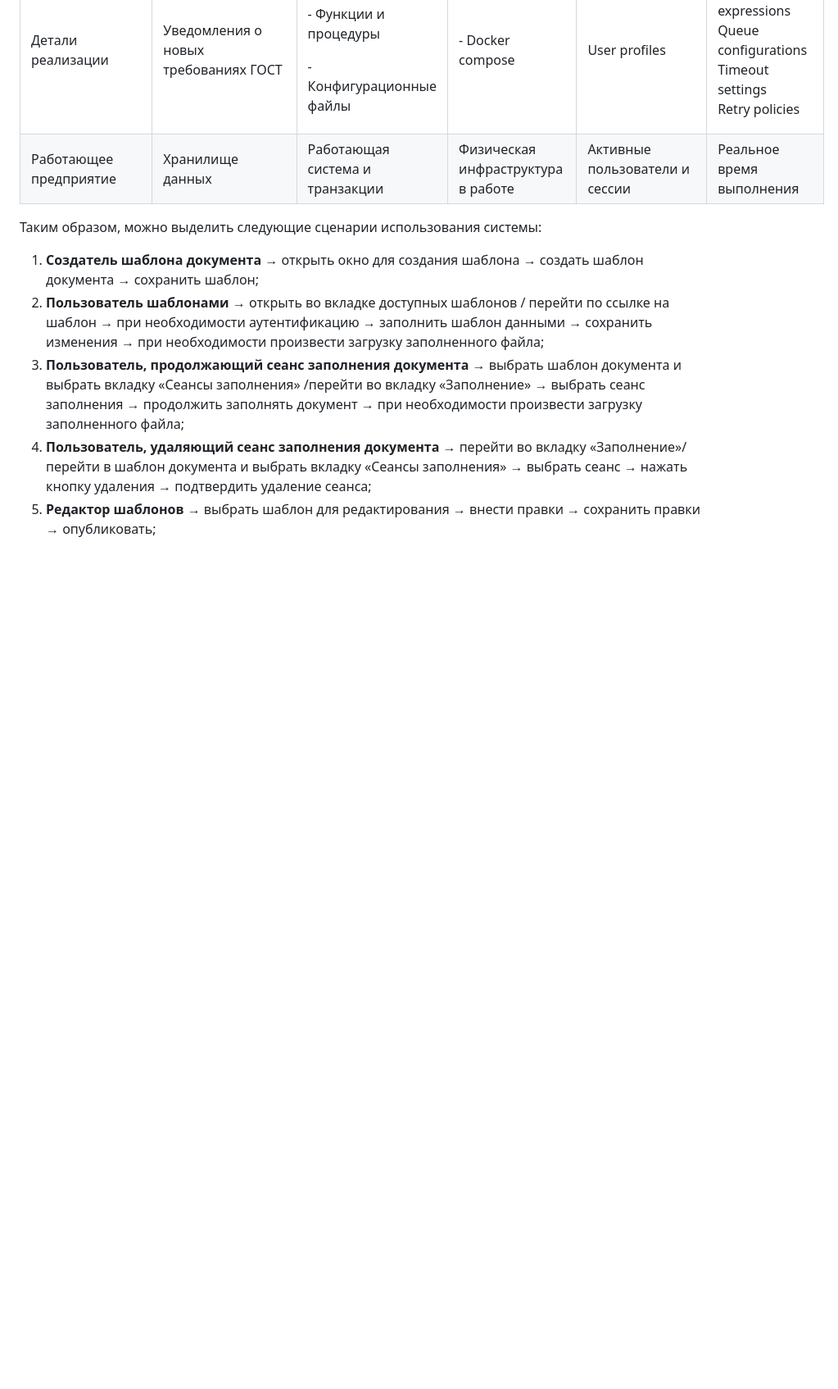
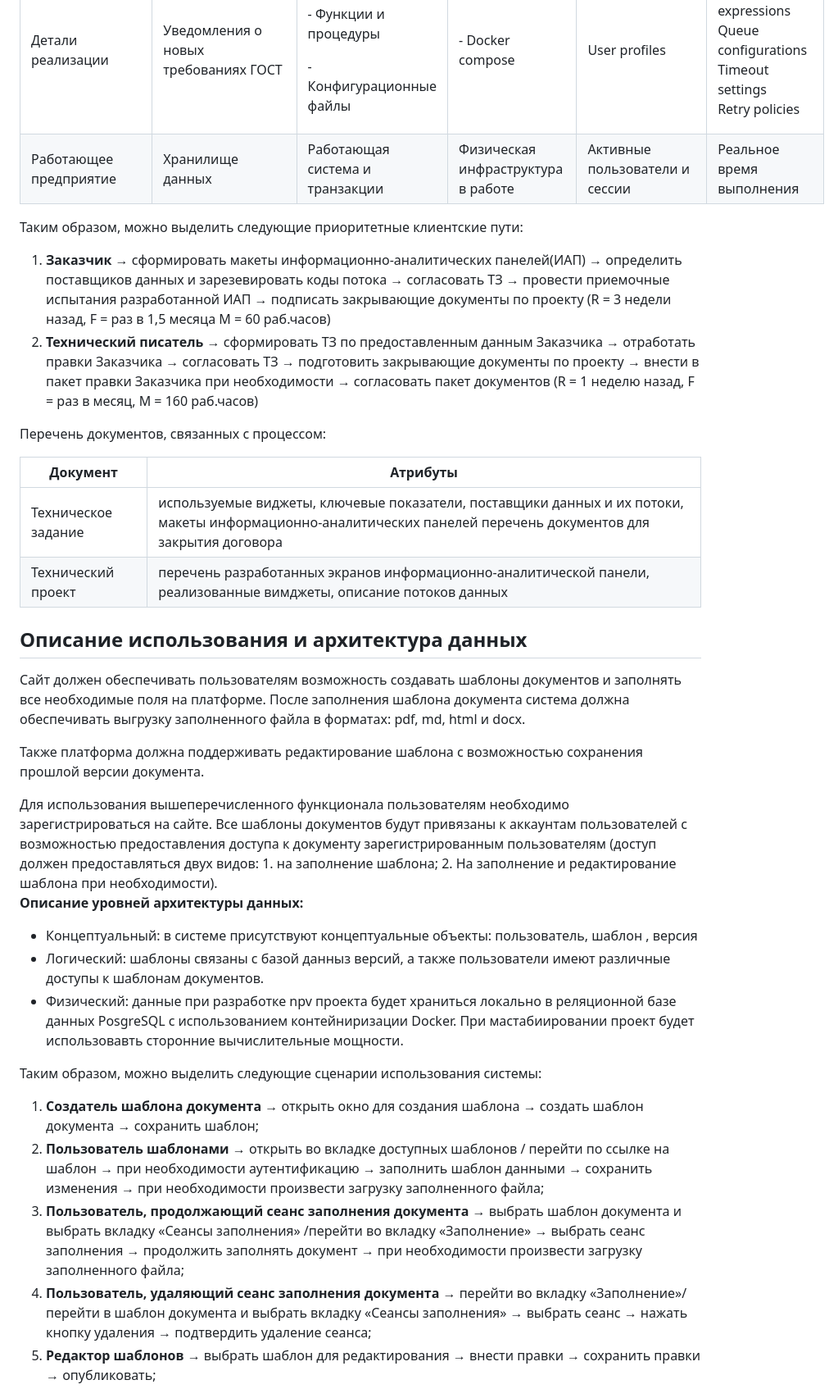
Before and after one commit to Alina-sul-git/Pi_4-2_124321, a Markdown page: Концепция.md, the part around the change printed below. Shown: that part at 82% size. Rendered like a GitHub page; blank space fills up the shorter version.

```diff
--- a/Концепция.md
+++ b/Концепция.md
@@ -109,6 +92,26 @@
 |Технологическая модель|<p>- PostgreSQL таблицы</p><p>- Образы в Docker</p>|<p>- Алгоритмы шифрования</p><p>- Форматы данных</p><p>- Протоколы передачи</p>|Системы хранения<br>и резервные копии|Database users|<p>- Cron jobs</p><p>- Time-based trigger</p><p>- Event schedules</p><p>- Queue processing</p>|<p>- Требования к производительности</p><p>- Политики безопасности</p><p>- Стандарты кодирования</p>|
 |Детали реализации|Уведомления о новых требованиях ГОСТ|<p>- Классы и методы</p><p>- Функции и процедуры</p><p>- Конфигурационные файлы</p>|- Docker compose|User profiles|Cron expressions<br>Queue configurations<br>Timeout settings<br>Retry policies|Quality indicators|
 |Работающее предприятие|Хранилище данных|Работающая система и транзакции|Физическая инфраструктура в работе|Активные пользователи и сессии|Реальное время выполнения|Автоматизация рутинных задач|
+Таким образом, можно выделить следующие приоритетные клиентские пути:
+1.  **Заказчик** → сформировать макеты информационно-аналитических панелей(ИАП) → определить поставщиков данных и зарезевировать коды потока → согласовать ТЗ → провести приемочные испытания разработанной ИАП → подписать закрывающие документы по проекту (R = 3 недели назад, F = раз в 1,5 месяца M = 60 раб.часов)
+2.  **Технический писатель** → сформировать ТЗ по предоставленным данным Заказчика → отработать правки Заказчика → согласовать ТЗ → подготовить закрывающие документы по проекту → внести в пакет правки  Заказчика при необходимости → согласовать пакет документов (R = 1 неделю назад, F = раз в месяц, M = 160 раб.часов)
+
+   Перечень документов, связанных с процессом:
+
+| **Документ** | **Атрибуты**|
+|----------|----------|
+| Техническое задание| используемые виджеты, ключевые показатели, поставщики данных и их потоки, макеты информационно-аналитических панелей перечень документов для закрытия договора|
+| Технический проект     | перечень разработанных экранов информационно-аналитической панели, реализованные вимджеты, описание потоков данных |
+## <a name="_toc212593581"></a>**Описание использования и архитектура данных**
+Сайт должен обеспечивать пользователям возможность создавать шаблоны документов и заполнять все необходимые поля на платформе. После заполнения шаблона документа система должна обеспечивать выгрузку заполненного файла в форматах: pdf, md, html и docx.
+
+Также платформа должна поддерживать редактирование шаблона с возможностью сохранения прошлой версии документа.
+
+Для использования вышеперечисленного функционала пользователям необходимо зарегистрироваться на сайте. Все шаблоны документов будут привязаны к аккаунтам пользователей с возможностью предоставления доступа к документу зарегистрированным пользователям (доступ должен предоставляться двух видов: 1. на заполнение шаблона; 2. На заполнение и редактирование шаблона при необходимости).
+**Описание уровней архитектуры данных:**
+- Концептуальный: в системе присутствуют концептуальные объекты: пользователь, шаблон , версия
+- Логический: шаблоны связаны с базой данныз версий, а также пользователи имеют различные доступы к шаблонам документов.
+- Физический: данные при разработке npv проекта будет храниться локально в реляционной базе данных PosgreSQL с использованием контейниризации Docker. При мастабиировании проект будет использовавть сторонние вычислительные мощности.
 
 Таким образом, можно выделить следующие сценарии использования системы:
 
```
Also changed, not shown: other parts of Концепция.md (+2 -18 lines).
